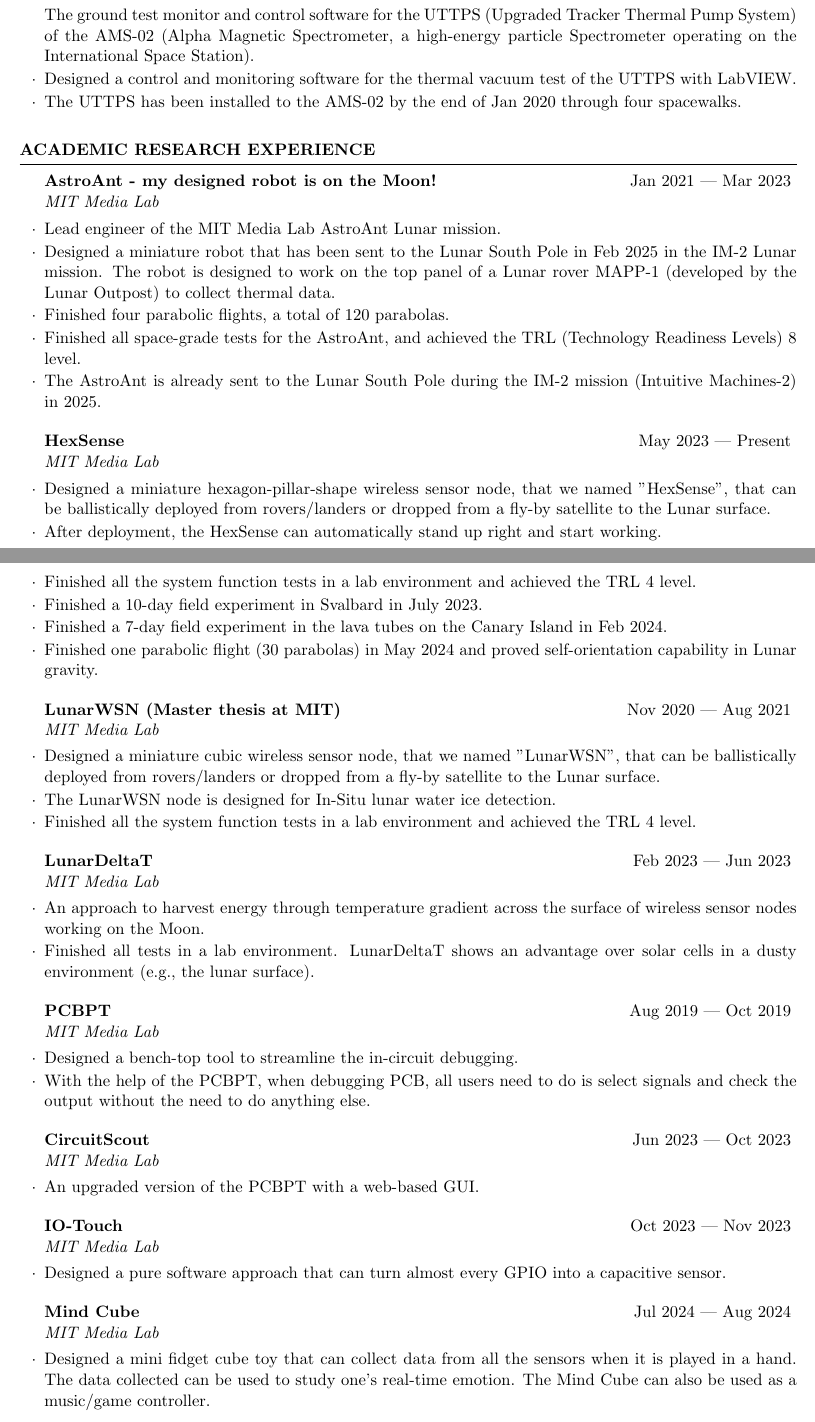
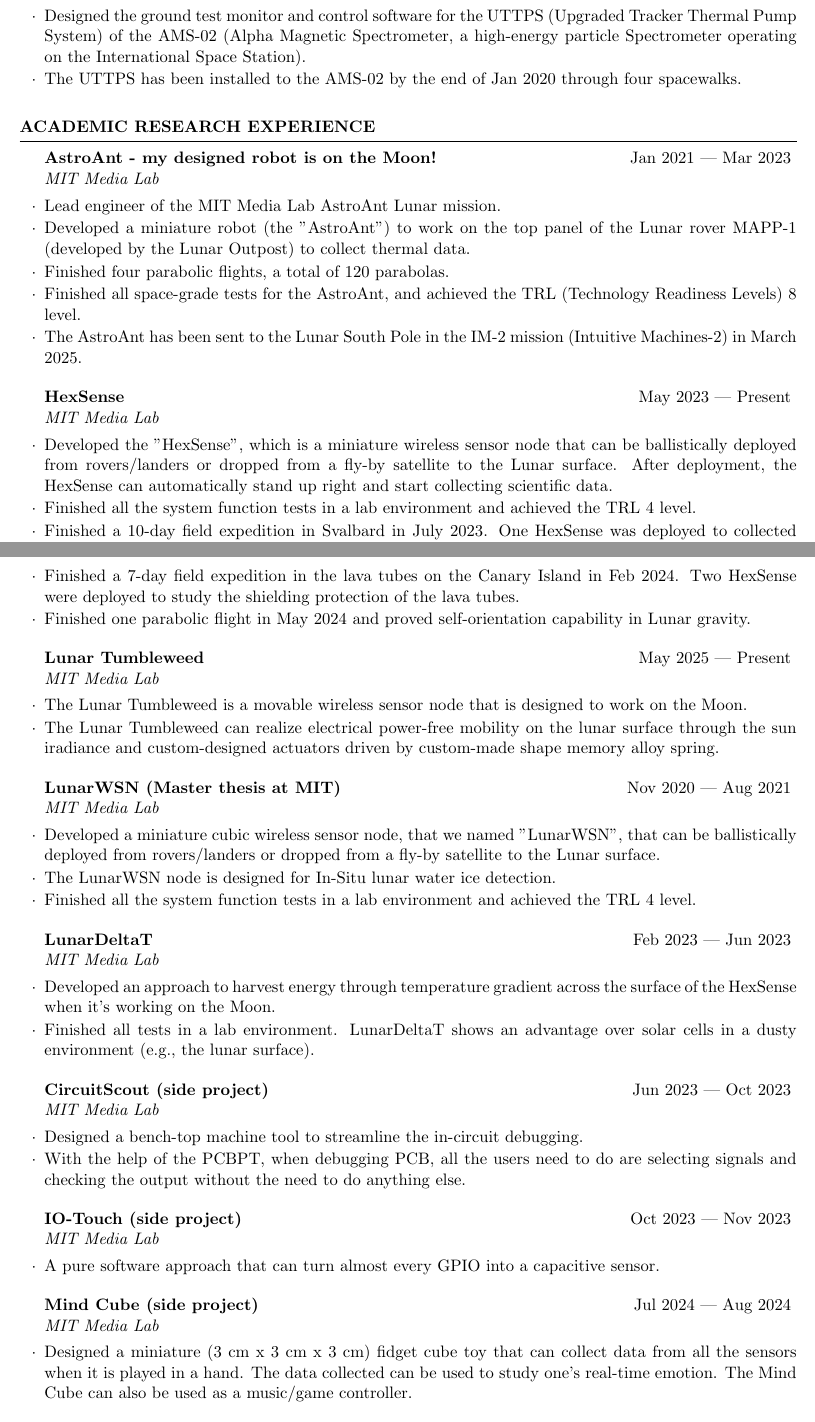
Before and after one commit to Ironman-007/FZ-portfolio, a LaTeX CV (docs/CV/cv_4.tex): two parts of pages 1 and 2 of 4, joined at a grey line, cut so that both start at the same text. Compiled offline with pdfLaTeX.

Commit message:
pc: nothing

```diff
--- a/docs/CV/cv_4.tex
+++ b/docs/CV/cv_4.tex
@@ -88,9 +88,8 @@
 \begin{rSubsection}{Engineer (supervisor: Prof. Samuel C.C. Ting (1976 Nobel laureate in physics))}{}
       {CERN (the European Organization for Nuclear Research)}
       {Apr 2018 --- Apr 2019}
-      {The ground test monitor and control software for the UTTPS (Upgraded Tracker Thermal Pump System) of the AMS-02
-      (Alpha Magnetic Spectrometer, a high-energy particle Spectrometer operating on the International Space Station).}
-\item Designed a control and monitoring software for the thermal vacuum test of the UTTPS with LabVIEW.
+\item Designed the ground test monitor and control software for the UTTPS (Upgraded Tracker Thermal Pump System) of the AMS-02
+      (Alpha Magnetic Spectrometer, a high-energy particle Spectrometer operating on the International Space Station).
 \item The UTTPS has been installed to the AMS-02 by the end of Jan 2020 through four spacewalks.
 \end{rSubsection}
 \end{rSection}
@@ -98,53 +97,57 @@
 \begin{rSection}{ACADEMIC RESEARCH EXPERIENCE}
 \begin{rSubsection}{AstroAnt - my designed robot is on the Moon!}{Jan 2021 --- Mar 2023}{ }{MIT Media Lab}
     \item Lead engineer of the MIT Media Lab AstroAnt Lunar mission.
-    \item Designed a miniature robot that has been sent to the Lunar South Pole in Feb 2025 in the IM-2 Lunar mission.
-          The robot is designed to work on the top panel of a Lunar rover MAPP-1 (developed by the Lunar Outpost)
+    \item Developed a miniature robot (the "AstroAnt") to work on the top panel of the Lunar rover MAPP-1 (developed by the Lunar Outpost)
           to collect thermal data.
     \item Finished four parabolic flights, a total of 120 parabolas.
     \item Finished all space-grade tests for the AstroAnt, and achieved the TRL (Technology Readiness Levels) 8 level.
-    \item The AstroAnt is already sent to the Lunar South Pole during the IM-2 mission (Intuitive Machines-2) in 2025.
+    \item The AstroAnt has been sent to the Lunar South Pole in the IM-2 mission (Intuitive Machines-2) in March 2025.
 \end{rSubsection}
 
 \begin{rSubsection}{HexSense}{May 2023 --- Present}{ }{MIT Media Lab}
-\item Designed a miniature hexagon-pillar-shape wireless sensor node, that we named "HexSense",
-      that can be ballistically deployed from rovers/landers or dropped from a fly-by satellite to the Lunar surface.
-\item After deployment, the HexSense can automatically stand up right and start working.
+\item Developed the "HexSense", which is a miniature wireless sensor node that can be
+ballistically deployed from rovers/landers or dropped from a fly-by satellite to the Lunar surface.
+After deployment, the HexSense can automatically stand up right and start collecting scientific data.
 \item Finished all the system function tests in a lab environment and achieved the TRL 4 level.
-\item Finished a 10-day field experiment in Svalbard in July 2023.
-\item Finished a 7-day field experiment in the lava tubes on the Canary Island in Feb 2024.
-\item Finished one parabolic flight (30 parabolas) in May 2024 and proved self-orientation capability in Lunar gravity.
+\item Finished a 10-day field expedition in Svalbard in July 2023.
+One HexSense was deployed to collected local environmental data.
+\item Finished a 7-day field expedition in the lava tubes on the Canary Island in Feb 2024.
+Two HexSense were deployed to study the shielding protection of the lava tubes.
+\item Finished one parabolic flight in May 2024 and proved self-orientation capability in Lunar gravity.
+\end{rSubsection}
+
+\begin{rSubsection}{Lunar Tumbleweed}{May 2025 --- Present}{ }{MIT Media Lab}
+\item The Lunar Tumbleweed is a movable wireless sensor node that is designed to work on the Moon.
+\item The Lunar Tumbleweed can realize electrical power-free mobility on the lunar surface through
+the sun iradiance and custom-designed actuators driven by custom-made shape memory alloy spring.
 \end{rSubsection}
 
 \begin{rSubsection}{LunarWSN (Master thesis at MIT)}{Nov 2020 --- Aug 2021}{ }{MIT Media Lab}
-\item Designed a miniature cubic wireless sensor node, that we named "LunarWSN",
+\item Developed a miniature cubic wireless sensor node, that we named "LunarWSN",
       that can be ballistically deployed from rovers/landers or dropped from a fly-by satellite to the Lunar surface.
 \item The LunarWSN node is designed for In-Situ lunar water ice detection.
 \item Finished all the system function tests in a lab environment and achieved the TRL 4 level.
 \end{rSubsection}
 
 \begin{rSubsection}{LunarDeltaT}{Feb 2023 --- Jun 2023}{ }{MIT Media Lab}
-\item An approach to harvest energy through temperature gradient across
-      the surface of wireless sensor nodes working on the Moon.
+\item Developed an approach to harvest energy through temperature gradient across
+      the surface of the HexSense when it's working on the Moon.
 \item Finished all tests in a lab environment.
       LunarDeltaT shows an advantage over solar cells in a dusty environment (e.g., the lunar surface).
 \end{rSubsection}
 
-\begin{rSubsection}{PCBPT}{Aug 2019 --- Oct 2019}{ }{MIT Media Lab}
-\item Designed a bench-top tool to streamline the in-circuit debugging.
-\item With the help of the PCBPT, when debugging PCB, all users need to do is select signals and check the output without the need to do anything else.
+\begin{rSubsection}{CircuitScout (side project)}{Jun 2023 --- Oct 2023}{ }{MIT Media Lab}
+\item Designed a bench-top machine tool to streamline the in-circuit debugging.
+\item With the help of the PCBPT, when debugging PCB,
+all the users need to do are selecting signals and checking the output without the need to do anything else.
 \end{rSubsection}
 
-\begin{rSubsection}{CircuitScout}{Jun 2023 --- Oct 2023}{ }{MIT Media Lab}
-\item An upgraded version of the PCBPT with a web-based GUI.
+\begin{rSubsection}{IO-Touch (side project)}{Oct 2023 --- Nov 2023}{ }{MIT Media Lab}
+\item A pure software approach that can turn almost every GPIO into a capacitive sensor.
 \end{rSubsection}
 
-\begin{rSubsection}{IO-Touch}{Oct 2023 --- Nov 2023}{ }{MIT Media Lab}
-\item Designed a pure software approach that can turn almost every GPIO into a capacitive sensor.
-\end{rSubsection}
-
-\begin{rSubsection}{Mind Cube}{Jul 2024 --- Aug 2024}{ }{MIT Media Lab}
-\item Designed a mini fidget cube toy that can collect data from all the sensors when it is
+\begin{rSubsection}{Mind Cube (side project)}{Jul 2024 --- Aug 2024}{ }{MIT Media Lab}
+\item Designed a miniature (3 cm x 3 cm x 3 cm) fidget cube toy that can collect data from all the sensors when it is
 played in a hand. The data collected can be used to study one's real-time emotion.
 The Mind Cube can also be used as a music/game controller.
 \end{rSubsection}
```
Also changed, not shown: docs/CV/cv_4.pdf, docs/CV/cv_4.tex (9 more changed lines), 4 other files.
